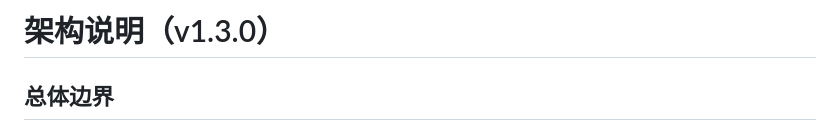
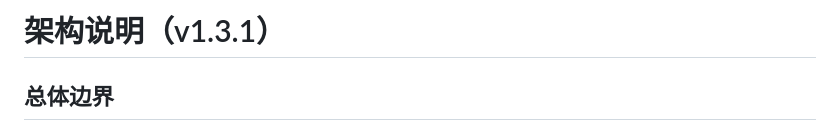
Before and after one commit to 674537331/astrbot_plugin_xiaoheihe_adapter, a Markdown page: docs/architecture.md, the part around the change. Rendered like a GitHub page.

Commit message:
docs: mark architecture current version v1.3.1

```diff
--- a/docs/architecture.md
+++ b/docs/architecture.md
@@ -1,4 +1,4 @@
-# 架构说明（v1.3.0）
+# 架构说明（v1.3.1）
 
 ## 总体边界
 
```
